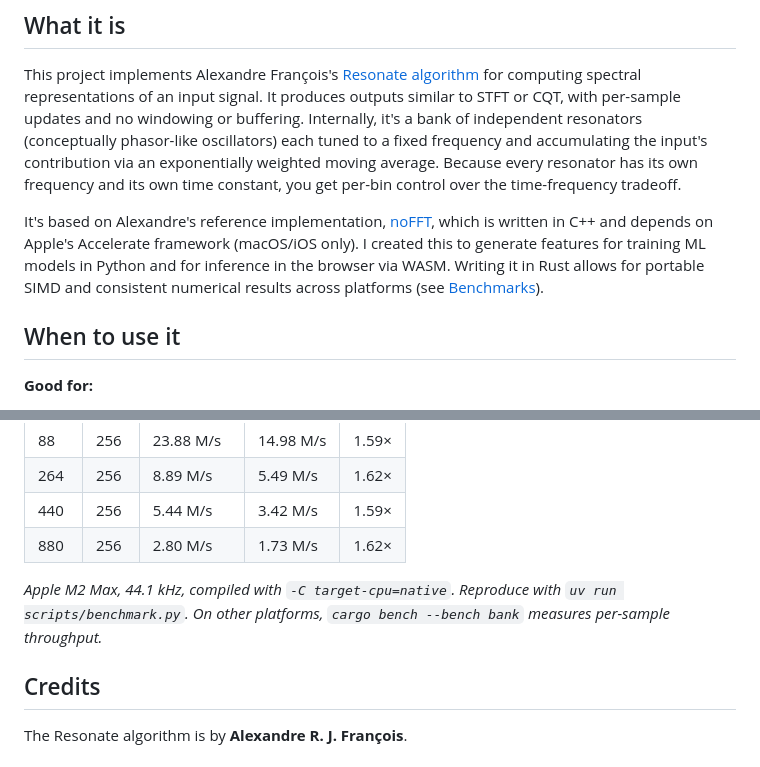
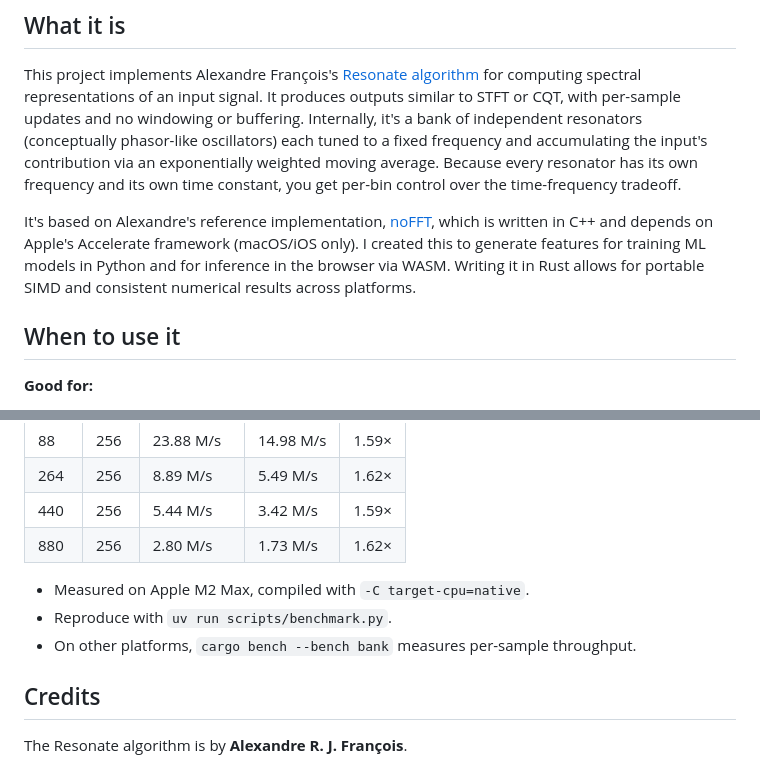
Before and after one commit to jhartquist/resonators, a Markdown page: README.md, 2 parts joined by grey strips. Rendered like a GitHub page.

Commit message:
tighten benchmarks section: drop link-back, bullet notes, drop sample-rate

```diff
--- a/README.md
+++ b/README.md
@@ -18,7 +18,7 @@ A Rust implementation of Alexandre François's [Resonate algorithm][paper] for l
 
 This project implements Alexandre François's [Resonate algorithm][resonate] for computing spectral representations of an input signal. It produces outputs similar to STFT or CQT, with per-sample updates and no windowing or buffering. Internally, it's a bank of independent resonators (conceptually phasor-like oscillators) each tuned to a fixed frequency and accumulating the input's contribution via an exponentially weighted moving average. Because every resonator has its own frequency and its own time constant, you get per-bin control over the time-frequency tradeoff.
 
-It's based on Alexandre's reference implementation, [noFFT][nofft], which is written in C++ and depends on Apple's Accelerate framework (macOS/iOS only). I created this to generate features for training ML models in Python and for inference in the browser via WASM. Writing it in Rust allows for portable SIMD and consistent numerical results across platforms (see [Benchmarks](#benchmarks)).
+It's based on Alexandre's reference implementation, [noFFT][nofft], which is written in C++ and depends on Apple's Accelerate framework (macOS/iOS only). I created this to generate features for training ML models in Python and for inference in the browser via WASM. Writing it in Rust allows for portable SIMD and consistent numerical results across platforms.
 
 ## When to use it
 
@@ -123,7 +123,9 @@ Throughput of `bank.resonate(signal, hop)` measured against [noFFT][nofft] (inst
 | 440 | 256 |  5.44 M/s |  3.42 M/s | 1.59× |
 | 880 | 256 |  2.80 M/s |  1.73 M/s | 1.62× |
 
-*Apple M2 Max, 44.1 kHz, compiled with `-C target-cpu=native`. Reproduce with `uv run scripts/benchmark.py`. On other platforms, `cargo bench --bench bank` measures per-sample throughput.*
+- Measured on Apple M2 Max, compiled with `-C target-cpu=native`.
+- Reproduce with `uv run scripts/benchmark.py`.
+- On other platforms, `cargo bench --bench bank` measures per-sample throughput.
 
 ## Credits
 
```
